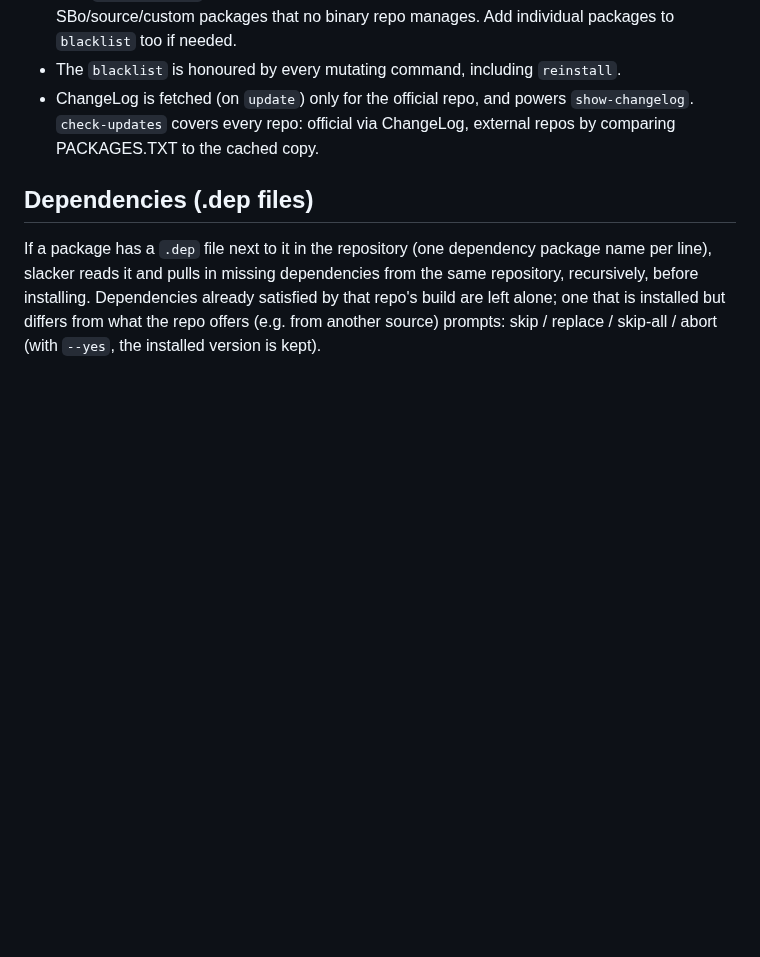
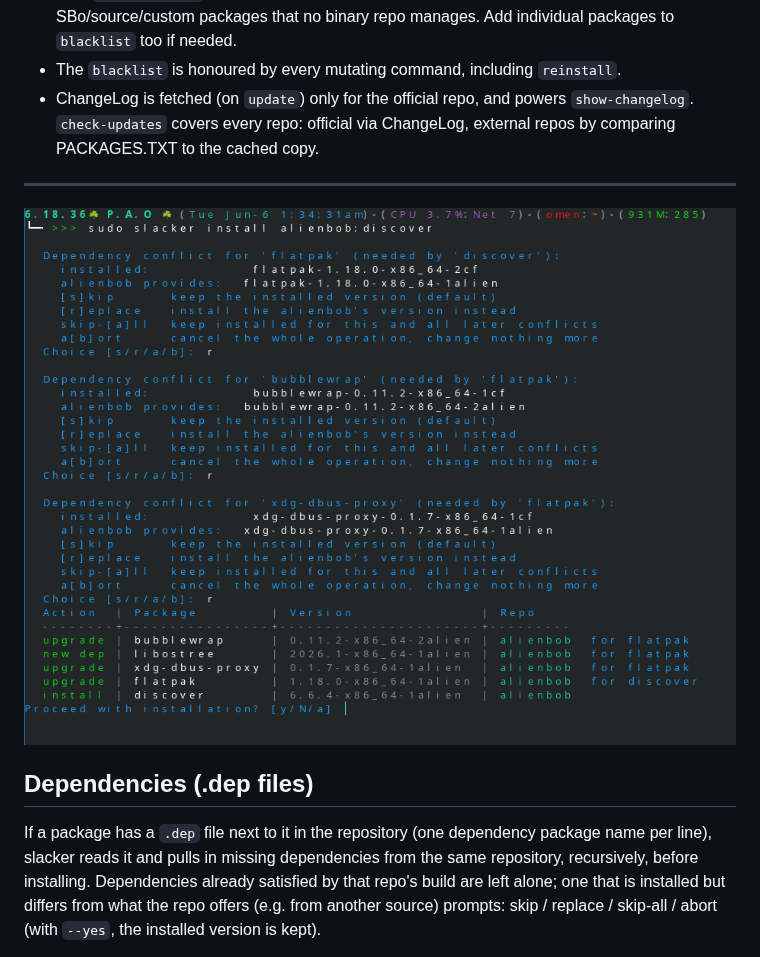
Before and after one commit to rizitis/slacker, a Markdown page: README.md, the part around the change. Rendered like a GitHub page; pictures changed too: slacker4.png (added); blank space fills up the shorter version.

Commit message:
POC
Signed-off-by: Anagnostakis Ioannis <elahistos@yahoo.gr>

```diff
--- a/README.md
+++ b/README.md
@@ -161,6 +161,10 @@ CHECKSUMS. Run `slacker update gpg` once before trusting a mirror.
   `show-changelog`. `check-updates` covers every repo: official via ChangeLog,
   external repos by comparing PACKAGES.TXT to the cached copy.
 
+---
+
+![slacker](slacker4.png)
+
 ## Dependencies (.dep files)
 
 If a package has a `.dep` file next to it in the repository (one dependency
```
